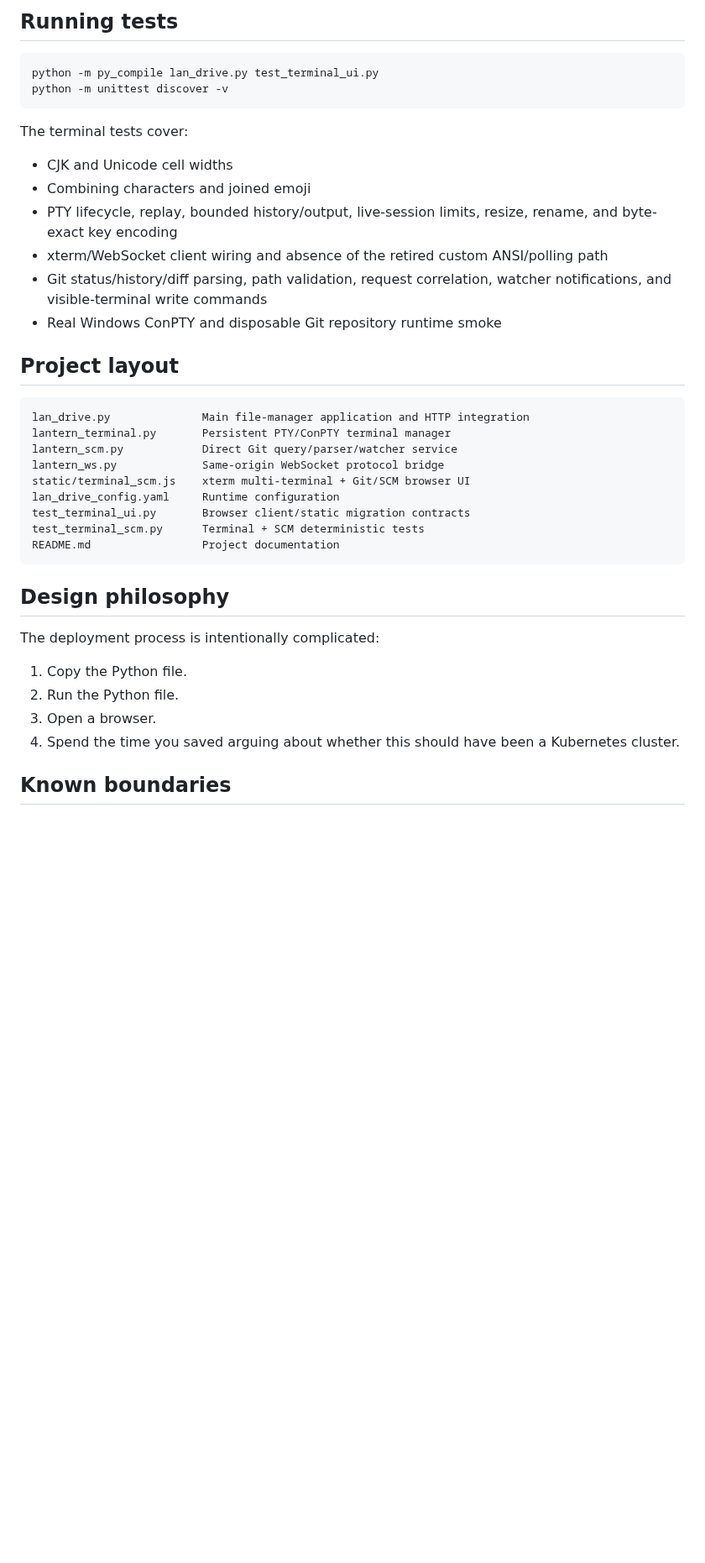
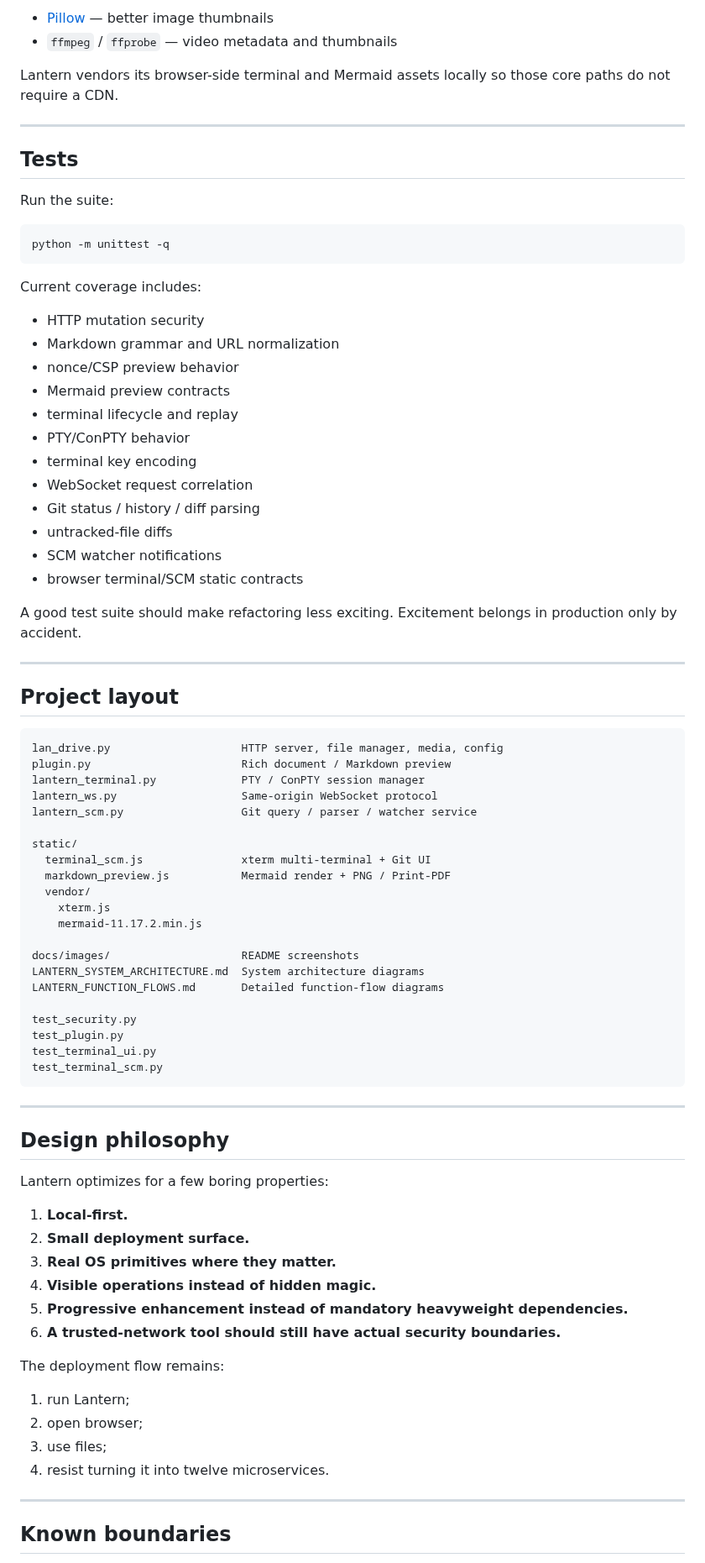
Before and after one commit to Hiroshimeow/lantern, a Markdown page: README.md, the part around one of its changes. Shown at 84% size. Drawn GitHub-style; blank space fills up the shorter version.

Commit message:
docs: refresh README with feature gallery

````diff
--- a/README.md
+++ b/README.md
@@ -253,42 +395,85 @@ The renderer handles ANSI cursor movement, carriage-return progress updates, wid
 
-## Running tests
+- [Pillow](https://python-pillow.org/) — better image thumbnails
+- `ffmpeg` / `ffprobe` — video metadata and thumbnails
+
+Lantern vendors its browser-side terminal and Mermaid assets locally so those core paths do not require a CDN.
+
+---
+
+## Tests
+
+Run the suite:
 
 ```bash
-python -m py_compile lan_drive.py test_terminal_ui.py
-python -m unittest discover -v
+python -m unittest -q
 ```
 
-The terminal tests cover:
+Current coverage includes:
 
-- CJK and Unicode cell widths
-- Combining characters and joined emoji
-- PTY lifecycle, replay, bounded history/output, live-session limits, resize, rename, and byte-exact key encoding
-- xterm/WebSocket client wiring and absence of the retired custom ANSI/polling path
-- Git status/history/diff parsing, path validation, request correlation, watcher notifications, and visible-terminal write commands
-- Real Windows ConPTY and disposable Git repository runtime smoke
+- HTTP mutation security
+- Markdown grammar and URL normalization
+- nonce/CSP preview behavior
+- Mermaid preview contracts
+- terminal lifecycle and replay
+- PTY/ConPTY behavior
+- terminal key encoding
+- WebSocket request correlation
+- Git status / history / diff parsing
+- untracked-file diffs
+- SCM watcher notifications
+- browser terminal/SCM static contracts
+
+A good test suite should make refactoring less exciting. Excitement belongs in production only by accident.
+
+---
 
 ## Project layout
 
 ```text
-lan_drive.py              Main file-manager application and HTTP integration
-lantern_terminal.py       Persistent PTY/ConPTY terminal manager
-lantern_scm.py            Direct Git query/parser/watcher service
-lantern_ws.py             Same-origin WebSocket protocol bridge
-static/terminal_scm.js    xterm multi-terminal + Git/SCM browser UI
-lan_drive_config.yaml     Runtime configuration
-test_terminal_ui.py       Browser client/static migration contracts
-test_terminal_scm.py      Terminal + SCM deterministic tests
-README.md                 Project documentation
+lan_drive.py                    HTTP server, file manager, media, config
+plugin.py                       Rich document / Markdown preview
+lantern_terminal.py             PTY / ConPTY session manager
+lantern_ws.py                   Same-origin WebSocket protocol
+lantern_scm.py                  Git query / parser / watcher service
+
+static/
+  terminal_scm.js               xterm multi-terminal + Git UI
+  markdown_preview.js           Mermaid render + PNG / Print-PDF
+  vendor/
+    xterm.js
+    mermaid-11.17.2.min.js
+
+docs/images/                    README screenshots
+LANTERN_SYSTEM_ARCHITECTURE.md  System architecture diagrams
+LANTERN_FUNCTION_FLOWS.md       Detailed function-flow diagrams
+
+test_security.py
+test_plugin.py
+test_terminal_ui.py
+test_terminal_scm.py
 ```
+
+---
 
 ## Design philosophy
 
-The deployment process is intentionally complicated:
+Lantern optimizes for a few boring properties:
 
-1. Copy the Python file.
-2. Run the Python file.
-3. Open a browser.
-4. Spend the time you saved arguing about whether this should have been a Kubernetes cluster.
+1. **Local-first.**
+2. **Small deployment surface.**
+3. **Real OS primitives where they matter.**
+4. **Visible operations instead of hidden magic.**
+5. **Progressive enhancement instead of mandatory heavyweight dependencies.**
+6. **A trusted-network tool should still have actual security boundaries.**
+
+The deployment flow remains:
+
+1. run Lantern;
+2. open browser;
+3. use files;
+4. resist turning it into twelve microservices.
+
+---
 
 ## Known boundaries
 
````
Also changed, not shown: other parts of README.md (+323 -171 lines), docs/images/lantern-file-browser.png (added), docs/images/lantern-git-panel.png (added), docs/images/lantern-markdown-mermaid.png (added), docs/images/lantern-terminal.png (added).
